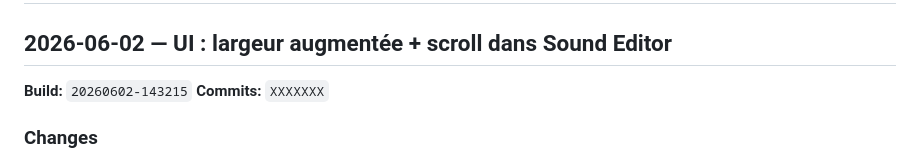
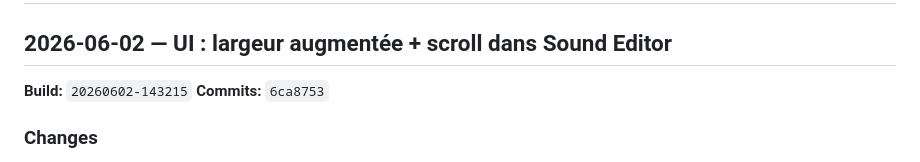
Before and after one commit to TiiPaa/drumflash, a Markdown page: CHANGELOG.md, the part around the change. GitHub-like rendering.

Commit message:
docs: update CHANGELOG with build 20260602-143215

```diff
--- a/CHANGELOG.md
+++ b/CHANGELOG.md
@@ -3,7 +3,7 @@
 ## 2026-06-02 — UI : largeur augmentée + scroll dans Sound Editor
 
 **Build:** `20260602-143215`
-**Commits:** `XXXXXXX`
+**Commits:** `6ca8753`
 
 ### Changes
 - **Largeur de fenêtre augmentée** : 1400 → 1480 px
```
